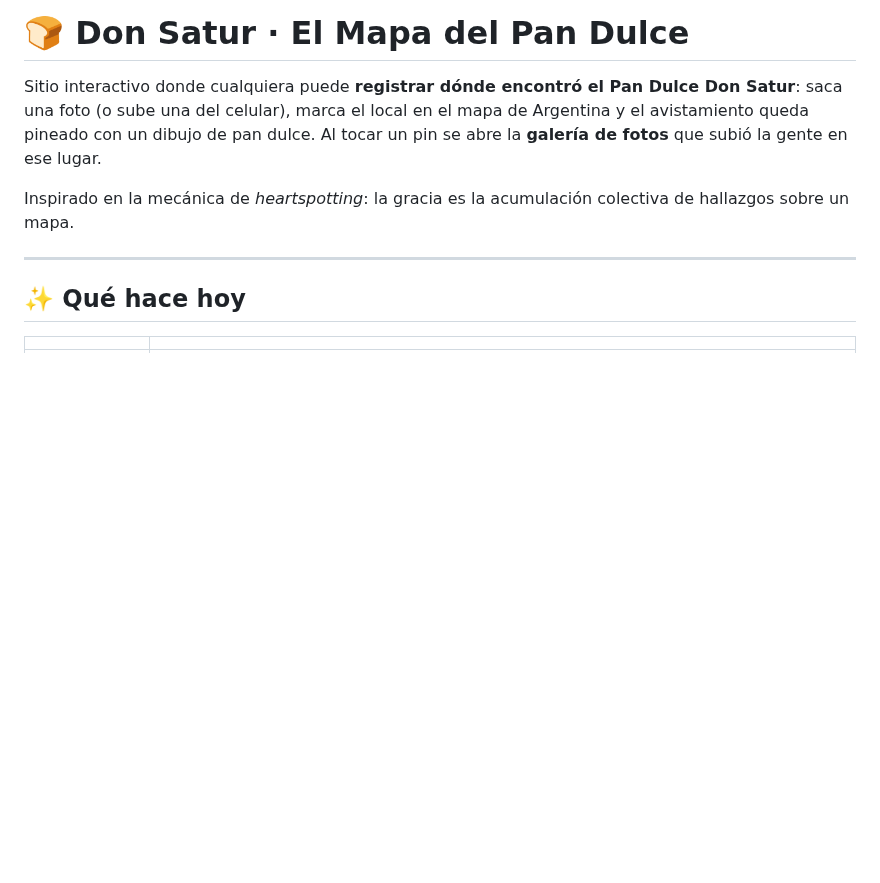
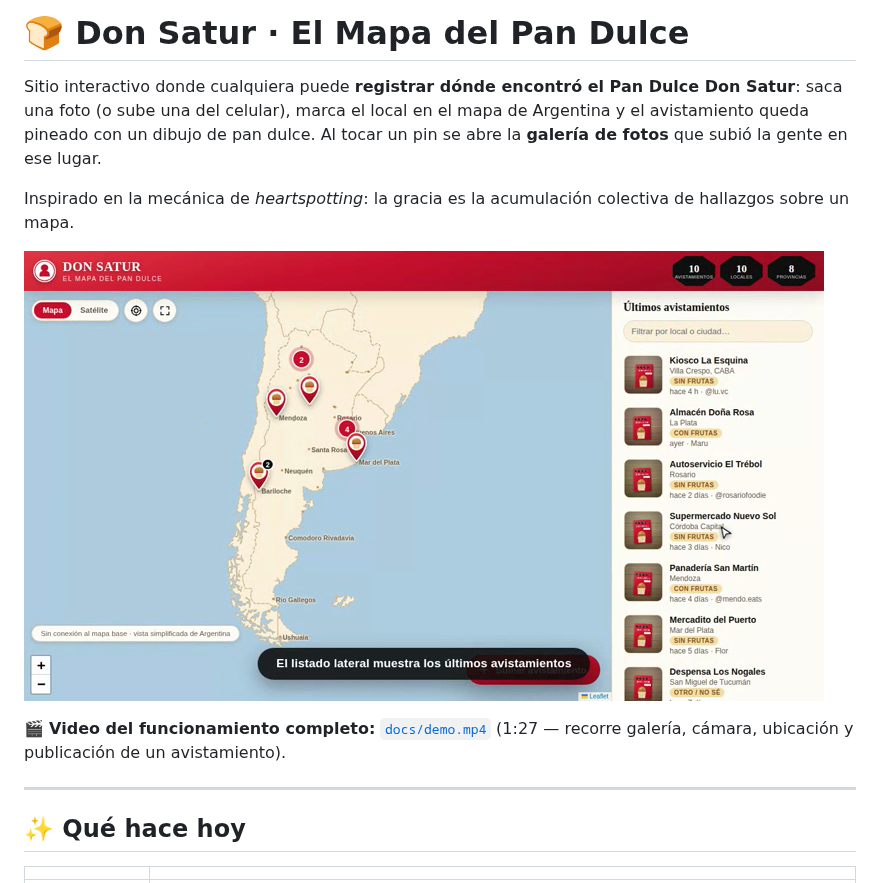
Before and after one commit to trinidadrubione/Kanthie_RealidadAumentada, a Markdown page: pan-dulce/README.md, the part around the change. GitHub-like rendering; pictures changed too: pan-dulce/docs/captura-mapa.png (added); blank space fills up the shorter version.

Commit message:
Suma el video de demostración y ajustes de layout
- docs/demo.mp4: recorrido completo del sitio (galería de un pin, cámara,
  ubicación por GPS y a dedo, publicación del avistamiento).
- Etiquetas de ciudades por rango de zoom para que no se pisen en la
  vista país, y aviso cuando no hay tiles disponibles.
- Corrige el desborde del texto en los sellos del header en pantallas
  chicas.

Co-Authored-By: Claude Opus 5 <noreply@anthropic.com>
Claude-Session: https://claude.ai/code/session_012k1yTLmpBw4K5yWhm3DrMp

```diff
--- a/pan-dulce/README.md
+++ b/pan-dulce/README.md
@@ -7,6 +7,11 @@ un pin se abre la **galería de fotos** que subió la gente en ese lugar.
 
 Inspirado en la mecánica de *heartspotting*: la gracia es la acumulación
 colectiva de hallazgos sobre un mapa.
+
+![El mapa con avistamientos](docs/captura-mapa.png)
+
+🎬 **Video del funcionamiento completo:** [`docs/demo.mp4`](docs/demo.mp4)
+(1:27 — recorre galería, cámara, ubicación y publicación de un avistamiento).
 
 ---
 
```
Also changed, not shown: 1 other file.
